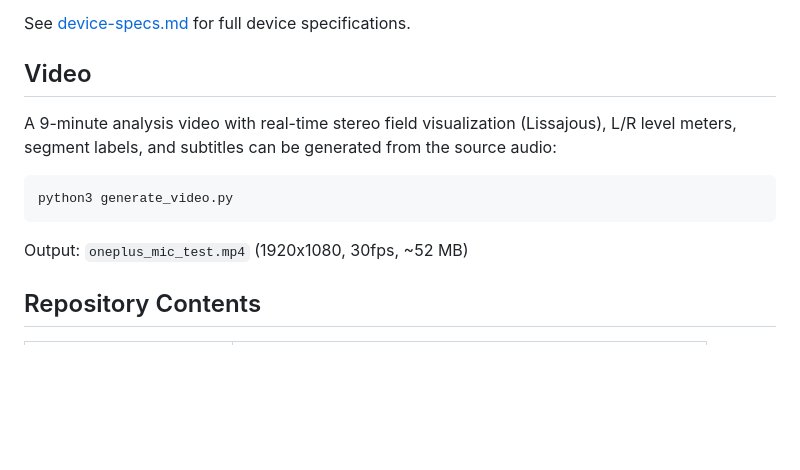
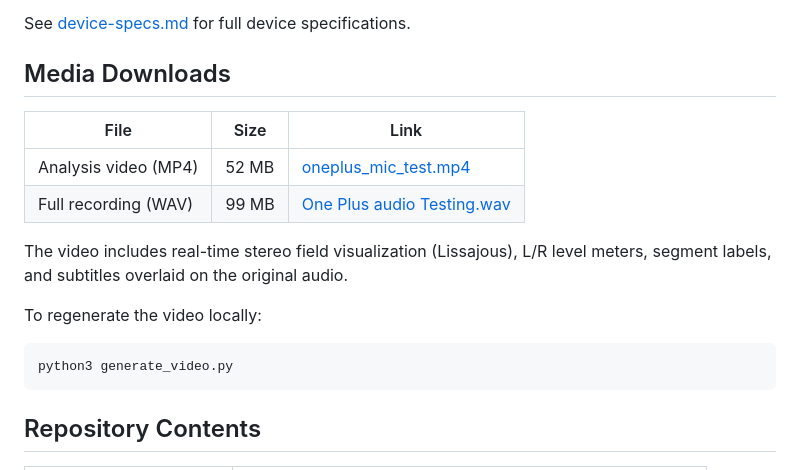
Before and after one commit to danielrosehill/One-Plus-Internal-Mic-Testing, a Markdown page: README.md, the part around the change. Rendered like a GitHub page; blank space fills up the shorter version.

Commit message:
Add CDN links for video and full WAV recording
Both files hosted on Cloudflare R2 CDN since the WAV exceeds
GitHub's 100MB file size limit.

Co-Authored-By: Claude Opus 4.6 <noreply@anthropic.com>

````diff
--- a/README.md
+++ b/README.md
@@ -62,15 +62,20 @@ Moving off-axis (45° or more) drops signal by ~4 dB and shifts spectral content
 
 See [device-specs.md](device-specs.md) for full device specifications.
 
-## Video
+## Media Downloads
 
-A 9-minute analysis video with real-time stereo field visualization (Lissajous), L/R level meters, segment labels, and subtitles can be generated from the source audio:
+| File | Size | Link |
+|------|------|------|
+| Analysis video (MP4) | 52 MB | [oneplus_mic_test.mp4](https://cdn-2.danielrosehill.com/oneplus-mic-test/oneplus_mic_test.mp4) |
+| Full recording (WAV) | 99 MB | [One Plus audio Testing.wav](https://cdn-2.danielrosehill.com/oneplus-mic-test/One%20Plus%20audio%20Testing.wav) |
+
+The video includes real-time stereo field visualization (Lissajous), L/R level meters, segment labels, and subtitles overlaid on the original audio.
+
+To regenerate the video locally:
 
 ```bash
 python3 generate_video.py
 ```
-
-Output: `oneplus_mic_test.mp4` (1920x1080, 30fps, ~52 MB)
 
 ## Repository Contents
 
````
